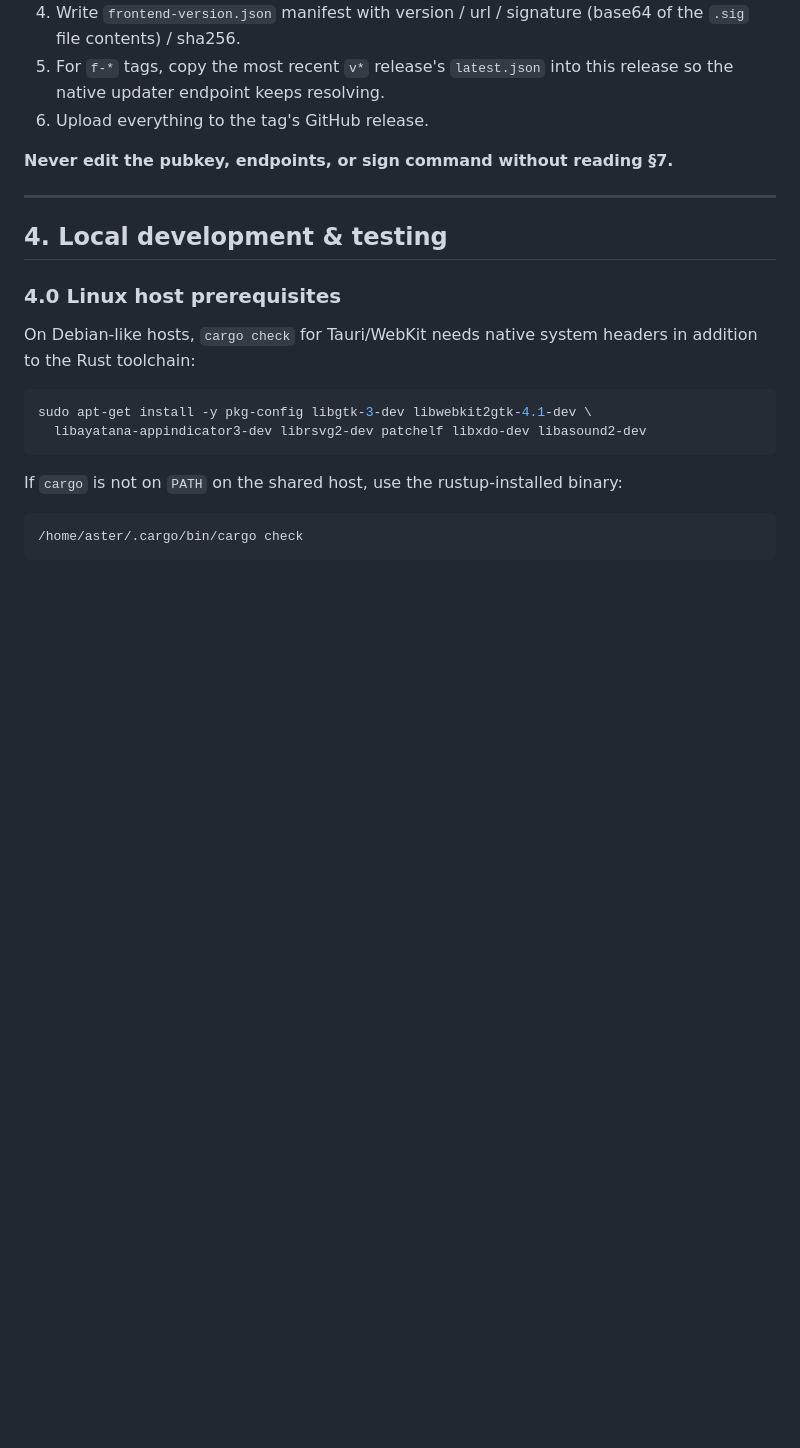
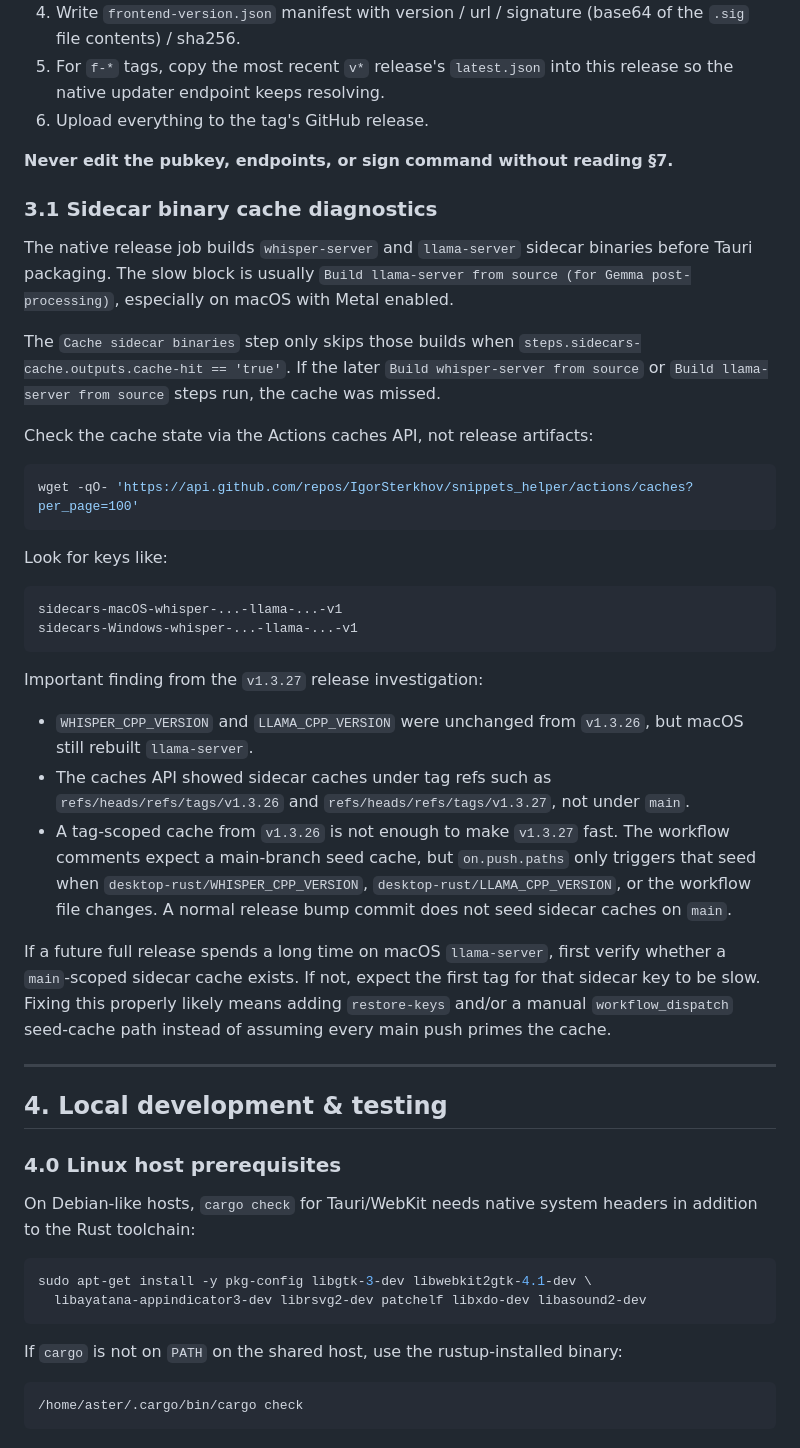
Before and after one commit to IgorSterkhov/snippets_helper, a Markdown page: desktop-rust/RELEASES.md, the part around the change. Rendered like a GitHub page; blank space fills up the shorter version.

Commit message:
docs: record sidecar cache diagnostics

````diff
--- a/desktop-rust/RELEASES.md
+++ b/desktop-rust/RELEASES.md
@@ -118,6 +118,50 @@ Key steps in `release-frontend`:
 6. Upload everything to the tag's GitHub release.
 
 **Never edit the pubkey, endpoints, or sign command without reading §7.**
+
+### 3.1 Sidecar binary cache diagnostics
+
+The native release job builds `whisper-server` and `llama-server` sidecar
+binaries before Tauri packaging. The slow block is usually
+`Build llama-server from source (for Gemma post-processing)`, especially on
+macOS with Metal enabled.
+
+The `Cache sidecar binaries` step only skips those builds when
+`steps.sidecars-cache.outputs.cache-hit == 'true'`. If the later
+`Build whisper-server from source` or `Build llama-server from source` steps
+run, the cache was missed.
+
+Check the cache state via the Actions caches API, not release artifacts:
+
+```bash
+wget -qO- 'https://api.github.com/repos/IgorSterkhov/snippets_helper/actions/caches?per_page=100'
+```
+
+Look for keys like:
+
+```text
+sidecars-macOS-whisper-...-llama-...-v1
+sidecars-Windows-whisper-...-llama-...-v1
+```
+
+Important finding from the `v1.3.27` release investigation:
+
+- `WHISPER_CPP_VERSION` and `LLAMA_CPP_VERSION` were unchanged from
+  `v1.3.26`, but macOS still rebuilt `llama-server`.
+- The caches API showed sidecar caches under tag refs such as
+  `refs/heads/refs/tags/v1.3.26` and `refs/heads/refs/tags/v1.3.27`, not under
+  `main`.
+- A tag-scoped cache from `v1.3.26` is not enough to make `v1.3.27` fast.
+  The workflow comments expect a main-branch seed cache, but `on.push.paths`
+  only triggers that seed when `desktop-rust/WHISPER_CPP_VERSION`,
+  `desktop-rust/LLAMA_CPP_VERSION`, or the workflow file changes. A normal
+  release bump commit does not seed sidecar caches on `main`.
+
+If a future full release spends a long time on macOS `llama-server`, first
+verify whether a `main`-scoped sidecar cache exists. If not, expect the first
+tag for that sidecar key to be slow. Fixing this properly likely means adding
+`restore-keys` and/or a manual `workflow_dispatch` seed-cache path instead of
+assuming every main push primes the cache.
 
 ---
 
````
